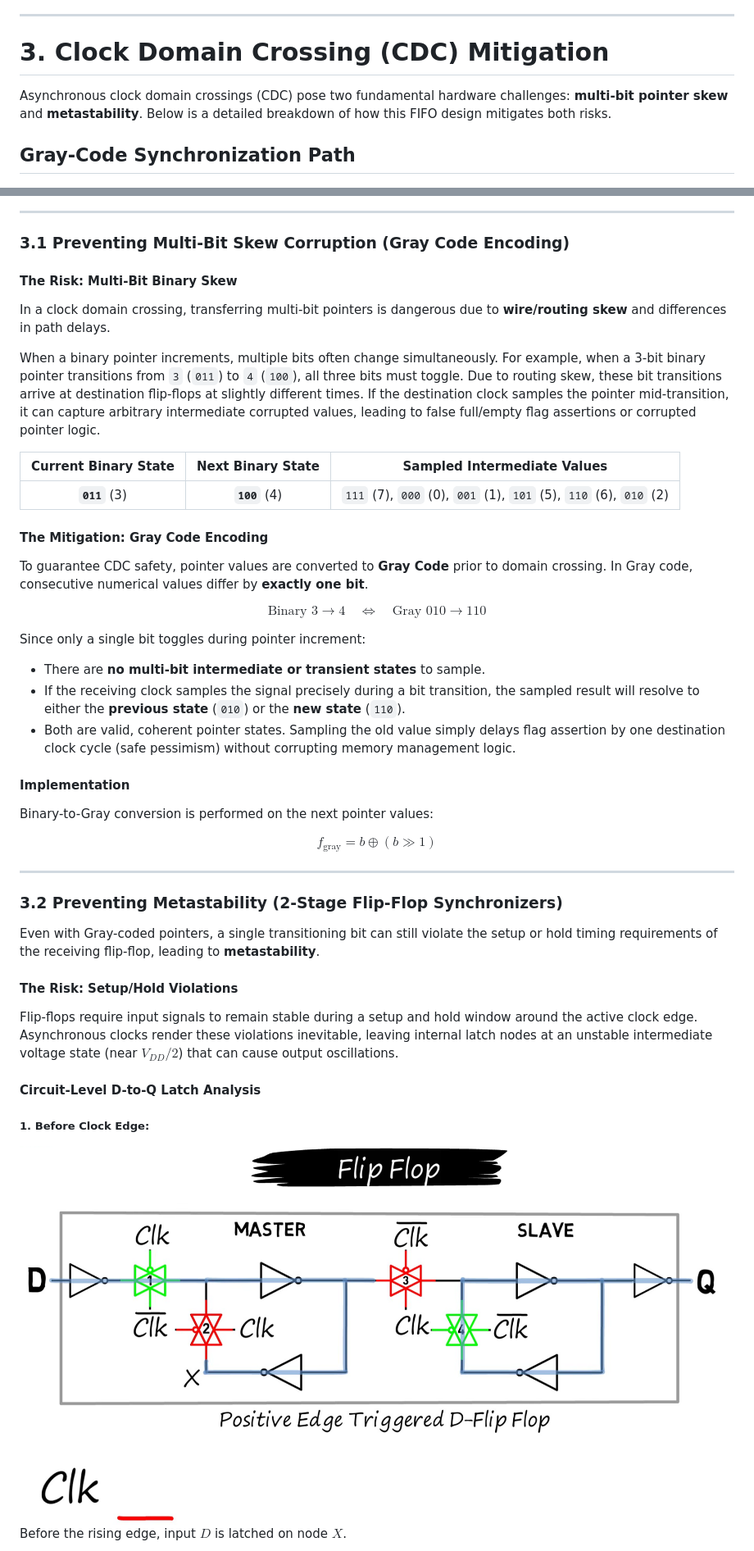
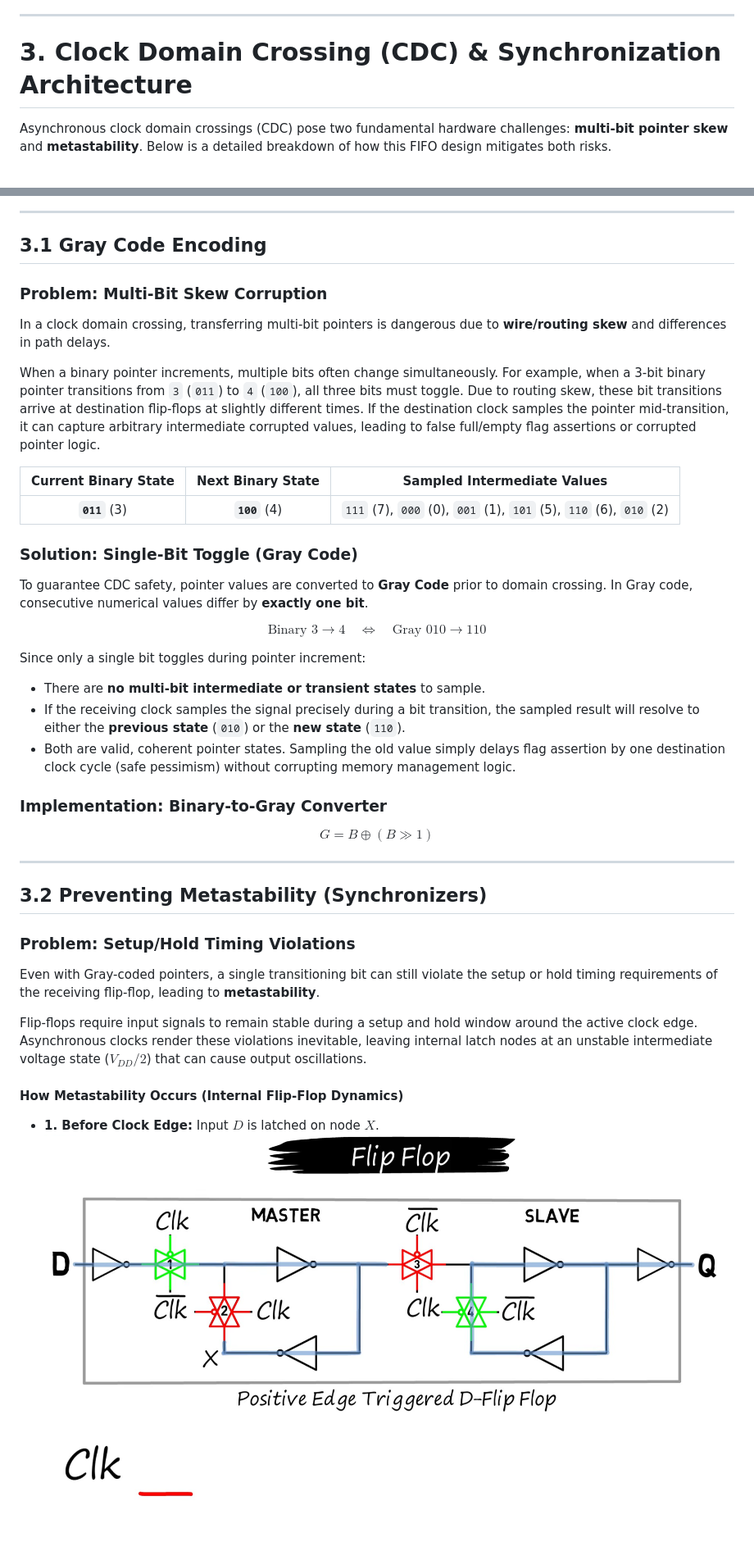
Before and after one commit to ShlomoAbrams/FIFO, a Markdown page: README.md, 2 parts joined by grey strips. Shown at 82% size. Drawn GitHub-style; blank space fills up the shorter version.

Commit message:
finished section 3 - metastability

```diff
--- a/README.md
+++ b/README.md
@@ -102,29 +102,26 @@ An asynchronous FIFO acts as a temporary queue for transferring data between two
 
 ---
 
-# 3. Clock Domain Crossing (CDC) Mitigation
+# 3. Clock Domain Crossing (CDC) & Synchronization Architecture
 
 Asynchronous clock domain crossings (CDC) pose two fundamental hardware challenges: **multi-bit pointer skew** and **metastability**. Below is a detailed breakdown of how this FIFO design mitigates both risks.
-
-## Gray-Code Synchronization Path
 
 ![Gray Pointer Synchronization](docs/Gray_Pointer_Syncronizer.jpeg)
 
 ---
 
-### 3.1 Preventing Multi-Bit Skew Corruption (Gray Code Encoding)
+## 3.1 Gray Code Encoding
 
-#### The Risk: Multi-Bit Binary Skew
+### Problem: Multi-Bit Skew Corruption
 In a clock domain crossing, transferring multi-bit pointers is dangerous due to **wire/routing skew** and differences in path delays.
 
-When a binary pointer increments, multiple bits often change simultaneously. For example, when a 3-bit binary pointer transitions from `3` (`011`) to `4` (`100`), all three bits must toggle.
-Due to routing skew, these bit transitions arrive at destination flip-flops at slightly different times. If the destination clock samples the pointer mid-transition, it can capture arbitrary intermediate corrupted values, leading to false full/empty flag assertions or corrupted pointer logic.
+When a binary pointer increments, multiple bits often change simultaneously. For example, when a 3-bit binary pointer transitions from `3` (`011`) to `4` (`100`), all three bits must toggle. Due to routing skew, these bit transitions arrive at destination flip-flops at slightly different times. If the destination clock samples the pointer mid-transition, it can capture arbitrary intermediate corrupted values, leading to false full/empty flag assertions or corrupted pointer logic.
 
 | Current Binary State | Next Binary State | Sampled Intermediate Values |
 | :---: | :---: | :---: |
 | **`011`** (3) | **`100`** (4) | `111` (7), `000` (0), `001` (1), `101` (5), `110` (6), `010` (2) |
 
-#### The Mitigation: Gray Code Encoding
+### Solution: Single-Bit Toggle (Gray Code)
 To guarantee CDC safety, pointer values are converted to **Gray Code** prior to domain crossing. In Gray code, consecutive numerical values differ by **exactly one bit**.
 
 $$\text{Binary } 3 \rightarrow 4 \quad \Longleftrightarrow \quad \text{Gray } 010 \rightarrow 110$$
@@ -134,23 +131,21 @@ Since only a single bit toggles during pointer increment:
 - If the receiving clock samples the signal precisely during a bit transition, the sampled result will resolve to either the **previous state** (`010`) or the **new state** (`110`).
 - Both are valid, coherent pointer states. Sampling the old value simply delays flag assertion by one destination clock cycle (safe pessimism) without corrupting memory management logic.
 
-#### Implementation
-Binary-to-Gray conversion is performed on the next pointer values:
+### Implementation: Binary-to-Gray Converter
 
-$$f_{\text{gray}} = b \oplus (b \gg 1)$$
+$$G = B \oplus (B \gg 1)$$
 
 ---
 
-### 3.2 Preventing Metastability (2-Stage Flip-Flop Synchronizers)
+## 3.2 Preventing Metastability (Synchronizers)
 
+### Problem: Setup/Hold Timing Violations
 Even with Gray-coded pointers, a single transitioning bit can still violate the setup or hold timing requirements of the receiving flip-flop, leading to **metastability**.
 
-#### The Risk: Setup/Hold Violations
-Flip-flops require input signals to remain stable during a setup and hold window around the active clock edge. Asynchronous clocks render these violations inevitable, leaving internal latch nodes at an unstable intermediate voltage state (near $V_{DD}/2$) that can cause output oscillations.
+Flip-flops require input signals to remain stable during a setup and hold window around the active clock edge. Asynchronous clocks render these violations inevitable, leaving internal latch nodes at an unstable intermediate voltage state ($V_{DD}/2$) that can cause output oscillations.
 
-#### Circuit-Level D-to-Q Latch Analysis
+#### How Metastability Occurs (Internal Flip-Flop Dynamics)
 
-##### 1. Before Clock Edge:
-![Before Edge](docs/Before_Edge.png)
-Before the rising edge, input $D$ is latched on node $X$.
+* **1. Before Clock Edge:** Input $D$ is latched on node $X$.
+  ![Before Edge](docs/Before_Edge.png)
 
```
Also changed, not shown: other parts of README.md (+33 -41 lines).
